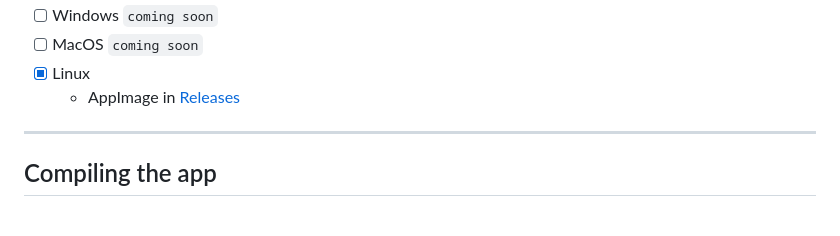
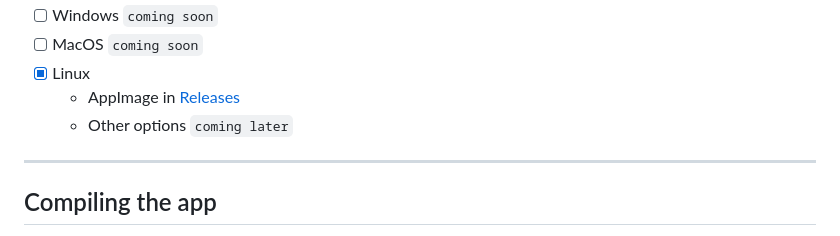
Before and after one commit to RoBoT095/printnotes, a Markdown page: README.md, the part around the change printed below. Drawn GitHub-style.

```diff
--- a/README.md
+++ b/README.md
@@ -65,6 +65,7 @@ I will release apps when I feel like the app is more complete!
 - [ ] MacOS `coming soon`
 - [x] Linux
   - AppImage in [Releases](https://github.com/RoBoT095/printnotes/releases)
+  - Other options `coming later`
 
 ---
 
```
Also changed, not shown: other parts of README.md (+1 -1 lines).
